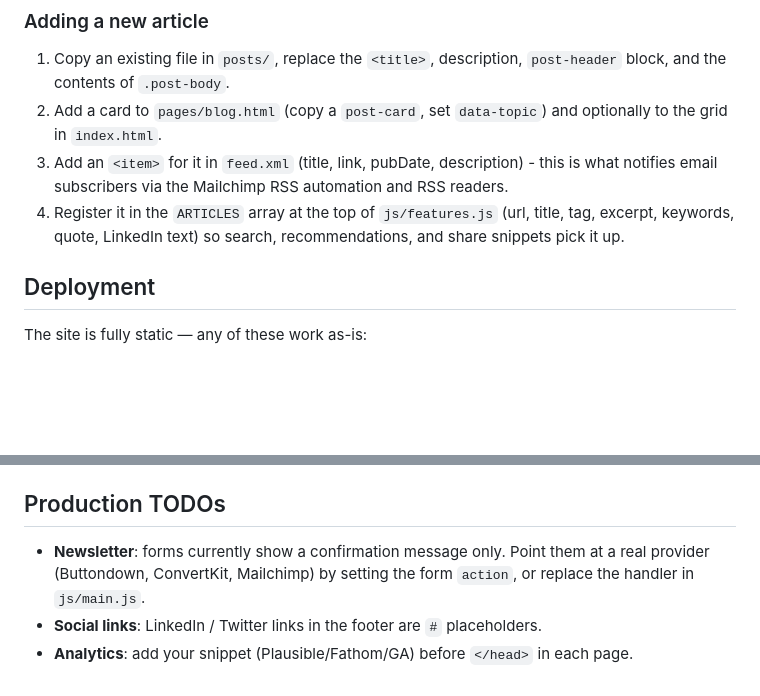
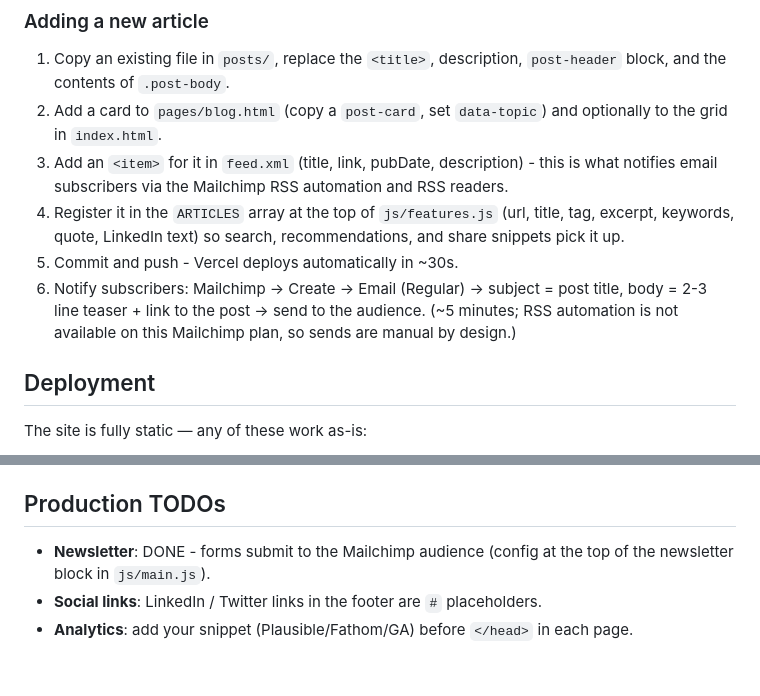
Before and after one commit to agmpbl07sudarsanc/leadership-compass, a Markdown page: README.md, 2 parts joined by grey strips. Rendered like a GitHub page; blank space fills up the shorter version.

Commit message:
Document the full publish + notify workflow in README
Co-Authored-By: Claude Fable 5 <noreply@anthropic.com>

```diff
--- a/README.md
+++ b/README.md
@@ -52,6 +52,11 @@ Everything is injected by one script, so pages only need the script tag:
 4. Register it in the `ARTICLES` array at the top of `js/features.js`
    (url, title, tag, excerpt, keywords, quote, LinkedIn text) so search,
    recommendations, and share snippets pick it up.
+5. Commit and push - Vercel deploys automatically in ~30s.
+6. Notify subscribers: Mailchimp -> Create -> Email (Regular) ->
+   subject = post title, body = 2-3 line teaser + link to the post ->
+   send to the audience. (~5 minutes; RSS automation is not available
+   on this Mailchimp plan, so sends are manual by design.)
 
 ## Deployment
 
@@ -85,9 +90,8 @@ Or via CLI: `npx vercel --prod`, then `npx vercel env add ANTHROPIC_API_KEY`.
 
 ## Production TODOs
 
-- **Newsletter**: forms currently show a confirmation message only. Point
-  them at a real provider (Buttondown, ConvertKit, Mailchimp) by setting the
-  form `action`, or replace the handler in `js/main.js`.
+- **Newsletter**: DONE - forms submit to the Mailchimp audience
+  (config at the top of the newsletter block in `js/main.js`).
 - **Social links**: LinkedIn / Twitter links in the footer are `#`
   placeholders.
 - **Analytics**: add your snippet (Plausible/Fathom/GA) before `</head>`
```
